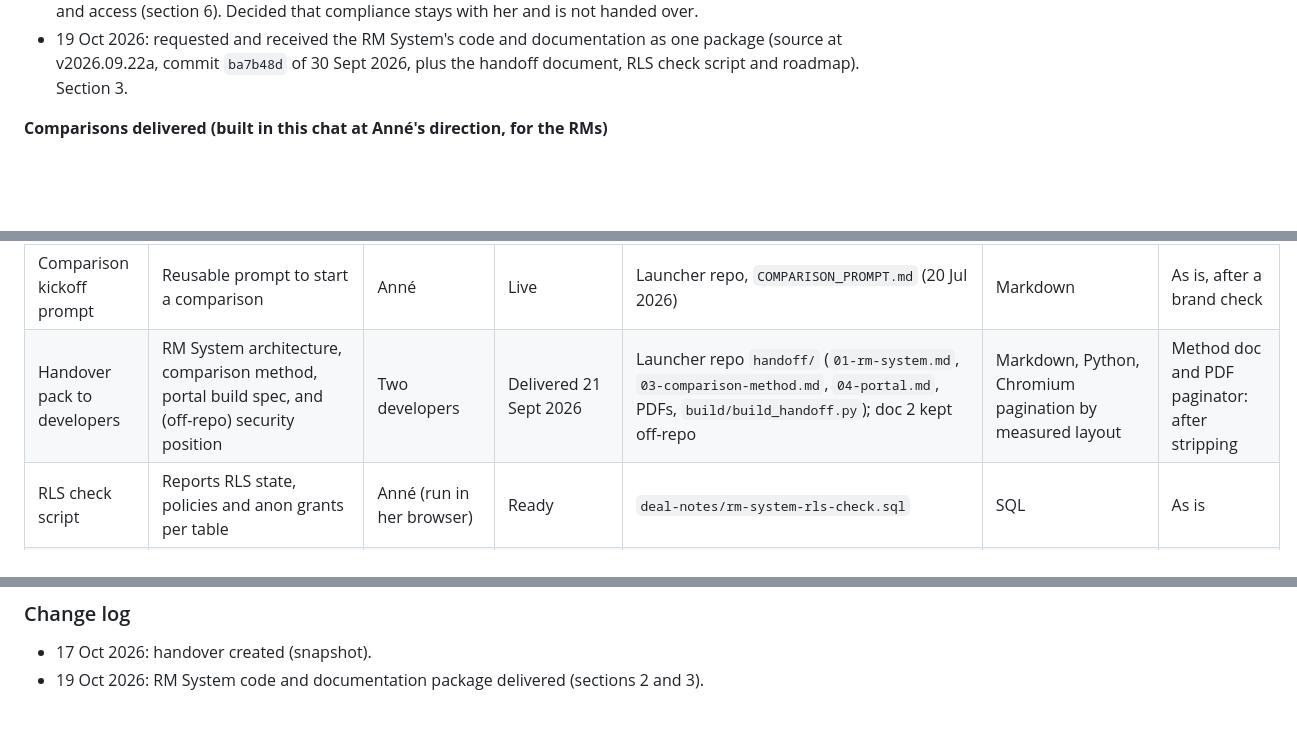
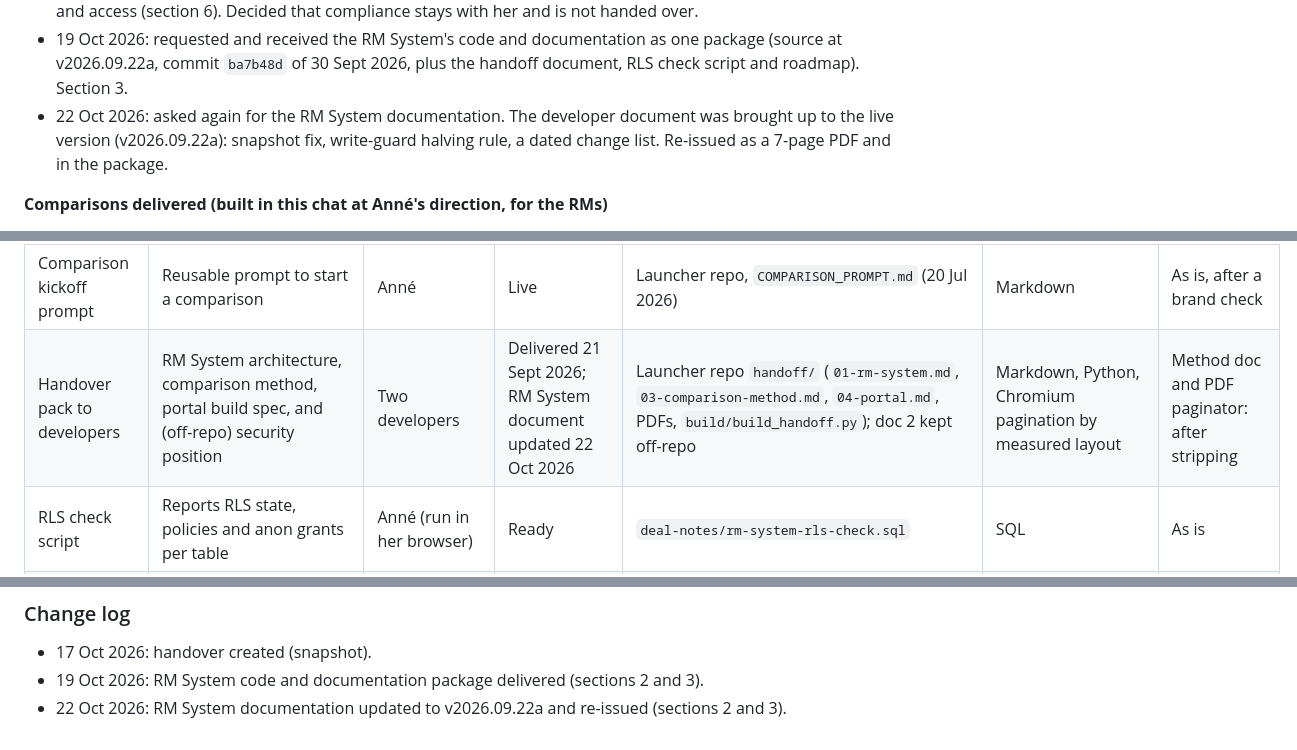
Before and after one commit to cartrack-commercial/cartrack-commercial.github.io, a Markdown page: root-handover/RM-Quote-comparison-Main-coding.md, 3 parts joined by grey strips. GitHub-like rendering; blank space fills up the shorter version.

Commit message:
Handover: RM System documentation re-issued 22 Oct 2026
Co-Authored-By: Claude Opus 5.5 <noreply@anthropic.com>
Claude-Session: https://claude.ai/code/session_01WYo9baZkrtwYdeTMUmKWgn

```diff
--- a/root-handover/RM-Quote-comparison-Main-coding.md
+++ b/root-handover/RM-Quote-comparison-Main-coding.md
@@ -55,6 +55,9 @@ reissues and client information (section 6). As of 17 Oct 2026 the chat runs und
 - 19 Oct 2026: requested and received the RM System's code and documentation as one package
   (source at v2026.09.22a, commit `ba7b48d` of 30 Sept 2026, plus the handoff document, RLS check
   script and roadmap). Section 3.
+- 22 Oct 2026: asked again for the RM System documentation. The developer document was brought up
+  to the live version (v2026.09.22a): snapshot fix, write-guard halving rule, a dated change list.
+  Re-issued as a 7-page PDF and in the package.
 
 **Comparisons delivered (built in this chat at Anné's direction, for the RMs)**
 - 25 client accounts analysed, 13 Jul to 17 Oct 2026. 34 branded client and playbook PDFs and 44
@@ -86,7 +89,7 @@ reissues and client information (section 6). As of 17 Oct 2026 the chat runs und
 | Deal notes and pack sources | One Markdown note per account plus `*_proposal_content.html` / `*_playbook_content.html` and built PDFs | This chat, RMs (PDFs) | Live record | Launcher repo, branch `claude/rm-portal-chat-location-bef5o5`, folder `deal-notes/` (25 notes, 44 sources, 34 named PDFs) | Markdown, HTML | Not as is (client data). Structure and section order reusable |
 | Working memory | Hand-off notes so a fresh session starts informed: apps, method, house rules, every account | This chat | Live | Launcher repo, `CLAUDE.md` | Markdown | After stripping (client and personal data) |
 | Comparison kickoff prompt | Reusable prompt to start a comparison | Anné | Live | Launcher repo, `COMPARISON_PROMPT.md` (20 Jul 2026) | Markdown | As is, after a brand check |
-| Handover pack to developers | RM System architecture, comparison method, portal build spec, and (off-repo) security position | Two developers | Delivered 21 Sept 2026 | Launcher repo `handoff/` (`01-rm-system.md`, `03-comparison-method.md`, `04-portal.md`, PDFs, `build/build_handoff.py`); doc 2 kept off-repo | Markdown, Python, Chromium pagination by measured layout | Method doc and PDF paginator: after stripping |
+| Handover pack to developers | RM System architecture, comparison method, portal build spec, and (off-repo) security position | Two developers | Delivered 21 Sept 2026; RM System document updated 22 Oct 2026 | Launcher repo `handoff/` (`01-rm-system.md`, `03-comparison-method.md`, `04-portal.md`, PDFs, `build/build_handoff.py`); doc 2 kept off-repo | Markdown, Python, Chromium pagination by measured layout | Method doc and PDF paginator: after stripping |
 | RLS check script | Reports RLS state, policies and anon grants per table | Anné (run in her browser) | Ready | `deal-notes/rm-system-rls-check.sql` | SQL | As is |
 | RM System roadmap | Prioritised feature list with hours | Anné | Draft (2 Sept 2026) | `deal-notes/rm-system-roadmap.md` | Markdown | Pattern only |
 | Separate-business starter brief | Brief for building another firm's app on the same pattern, sharing no data | Anné | Draft (12 Aug 2026) | Launcher repo `eminent-wealth-starter-brief.md` | Markdown | As is |
@@ -265,3 +268,4 @@ the accounts executive's name.
 ### Change log
 - 17 Oct 2026: handover created (snapshot).
 - 19 Oct 2026: RM System code and documentation package delivered (sections 2 and 3).
+- 22 Oct 2026: RM System documentation updated to v2026.09.22a and re-issued (sections 2 and 3).
```
